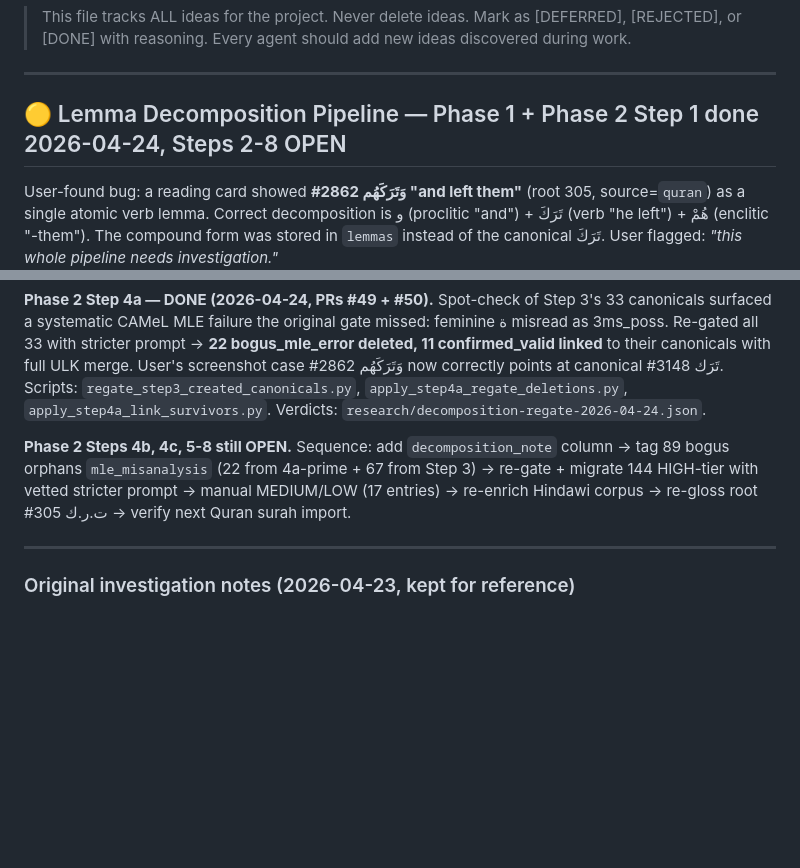
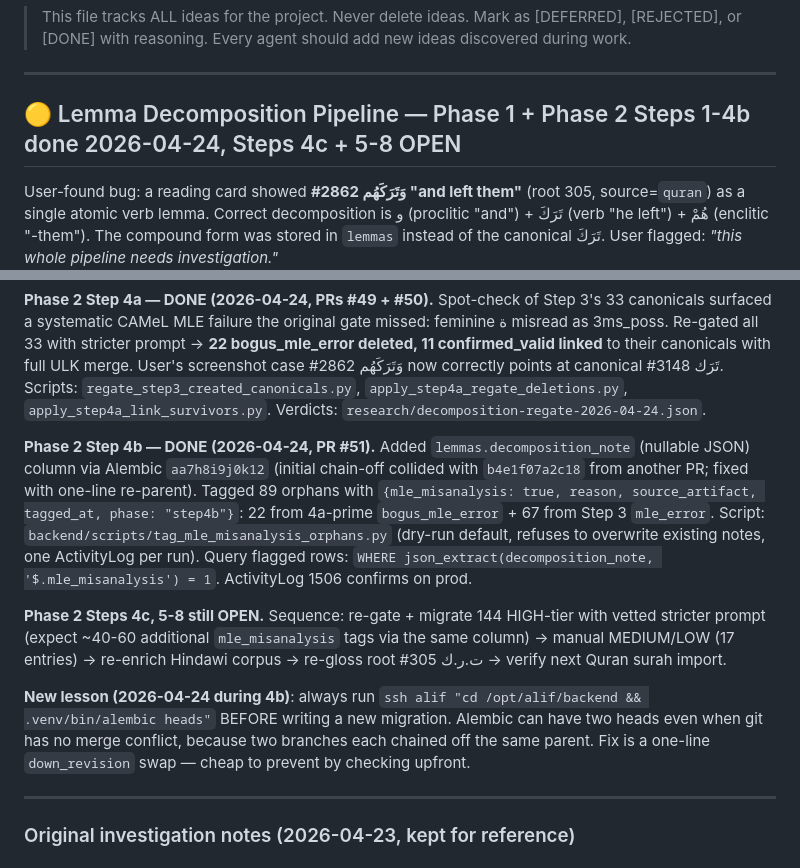
Before and after one commit to houshuang/alif, a Markdown page: IDEAS.md, 2 parts joined by grey strips. Rendered like a GitHub page; blank space fills up the shorter version.

Commit message:
docs: data-model + IDEAS catch-up for Step 4b
- data-model.md: document new lemmas.decomposition_note JSON column
- IDEAS.md: flip Step 4b to DONE, narrow remaining work to 4c + 5-8,
  capture the alembic-multi-heads lesson for future migrations

Co-Authored-By: Claude Opus 4.7 (1M context) <noreply@anthropic.com>

```diff
--- a/IDEAS.md
+++ b/IDEAS.md
@@ -4,7 +4,7 @@
 
 ---
 
-## 🟡 Lemma Decomposition Pipeline — Phase 1 + Phase 2 Step 1 done 2026-04-24, Steps 2-8 OPEN
+## 🟡 Lemma Decomposition Pipeline — Phase 1 + Phase 2 Steps 1-4b done 2026-04-24, Steps 4c + 5-8 OPEN
 
 User-found bug: a reading card showed **#2862 وَتَرَكَهُم "and left them"** (root 305, source=`quran`) as a single atomic verb lemma. Correct decomposition is و (proclitic "and") + تَرَكَ (verb "he left") + هُمْ (enclitic "-them"). The compound form was stored in `lemmas` instead of the canonical تَرَكَ. User flagged: *"this whole pipeline needs investigation."*
 
@@ -29,7 +29,11 @@ User-found bug: a reading card showed **#2862 وَتَرَكَهُم "and left t
 
 **Phase 2 Step 4a — DONE (2026-04-24, PRs #49 + #50).** Spot-check of Step 3's 33 canonicals surfaced a systematic CAMeL MLE failure the original gate missed: feminine ة misread as 3ms_poss. Re-gated all 33 with stricter prompt → **22 bogus_mle_error deleted, 11 confirmed_valid linked** to their canonicals with full ULK merge. User's screenshot case #2862 وَتَرَكَهُم now correctly points at canonical #3148 تَرَك. Scripts: `regate_step3_created_canonicals.py`, `apply_step4a_regate_deletions.py`, `apply_step4a_link_survivors.py`. Verdicts: `research/decomposition-regate-2026-04-24.json`.
 
-**Phase 2 Steps 4b, 4c, 5-8 still OPEN.** Sequence: add `decomposition_note` column → tag 89 bogus orphans `mle_misanalysis` (22 from 4a-prime + 67 from Step 3) → re-gate + migrate 144 HIGH-tier with vetted stricter prompt → manual MEDIUM/LOW (17 entries) → re-enrich Hindawi corpus → re-gloss root #305 ت.ر.ك → verify next Quran surah import.
+**Phase 2 Step 4b — DONE (2026-04-24, PR #51).** Added `lemmas.decomposition_note` (nullable JSON) column via Alembic `aa7h8i9j0k12` (initial chain-off collided with `b4e1f07a2c18` from another PR; fixed with one-line re-parent). Tagged 89 orphans with `{mle_misanalysis: true, reason, source_artifact, tagged_at, phase: "step4b"}`: 22 from 4a-prime `bogus_mle_error` + 67 from Step 3 `mle_error`. Script: `backend/scripts/tag_mle_misanalysis_orphans.py` (dry-run default, refuses to overwrite existing notes, one ActivityLog per run). Query flagged rows: `WHERE json_extract(decomposition_note, '$.mle_misanalysis') = 1`. ActivityLog 1506 confirms on prod.
+
+**Phase 2 Steps 4c, 5-8 still OPEN.** Sequence: re-gate + migrate 144 HIGH-tier with vetted stricter prompt (expect ~40-60 additional `mle_misanalysis` tags via the same column) → manual MEDIUM/LOW (17 entries) → re-enrich Hindawi corpus → re-gloss root #305 ت.ر.ك → verify next Quran surah import.
+
+**New lesson (2026-04-24 during 4b)**: always run `ssh alif "cd /opt/alif/backend && .venv/bin/alembic heads"` BEFORE writing a new migration. Alembic can have two heads even when git has no merge conflict, because two branches each chained off the same parent. Fix is a one-line `down_revision` swap — cheap to prevent by checking upfront.
 
 ---
 
```
Also changed, not shown: docs/data-model.md (+1 -1 lines).
